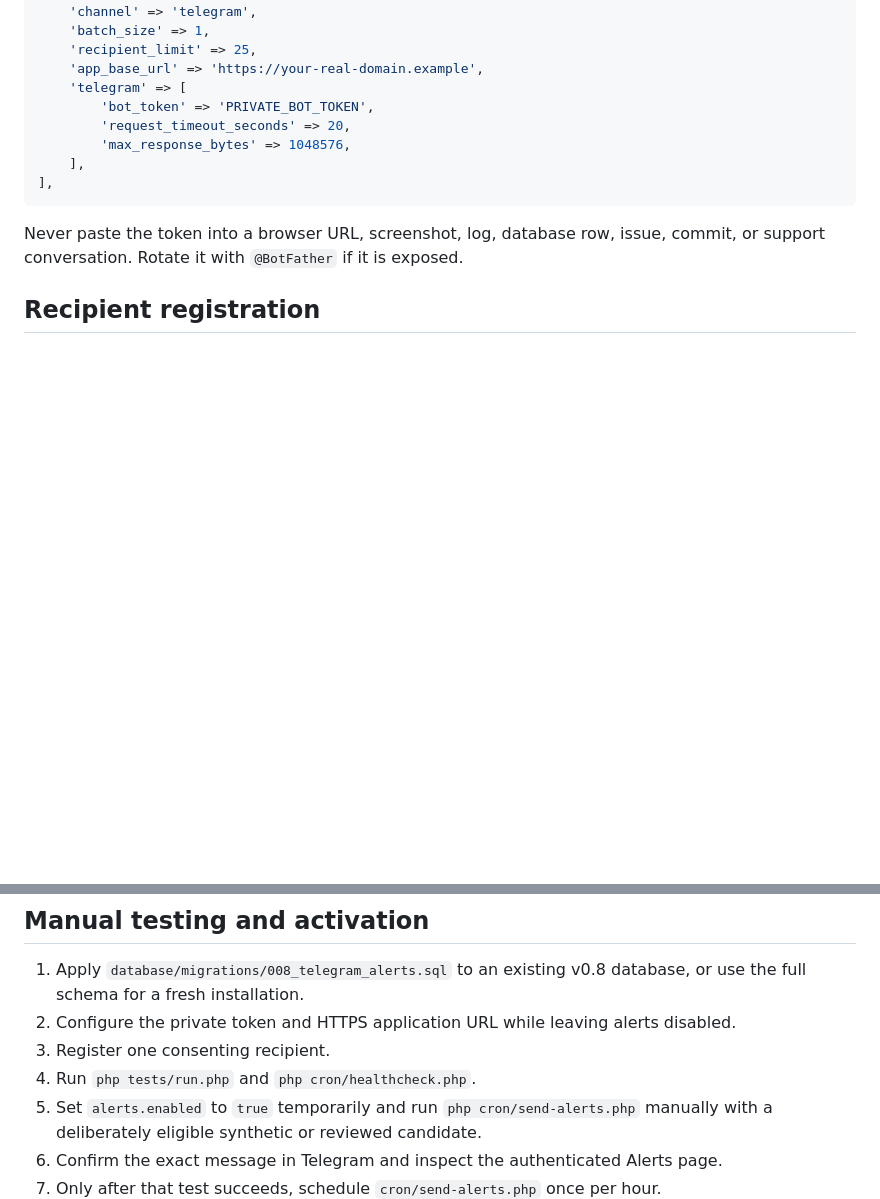
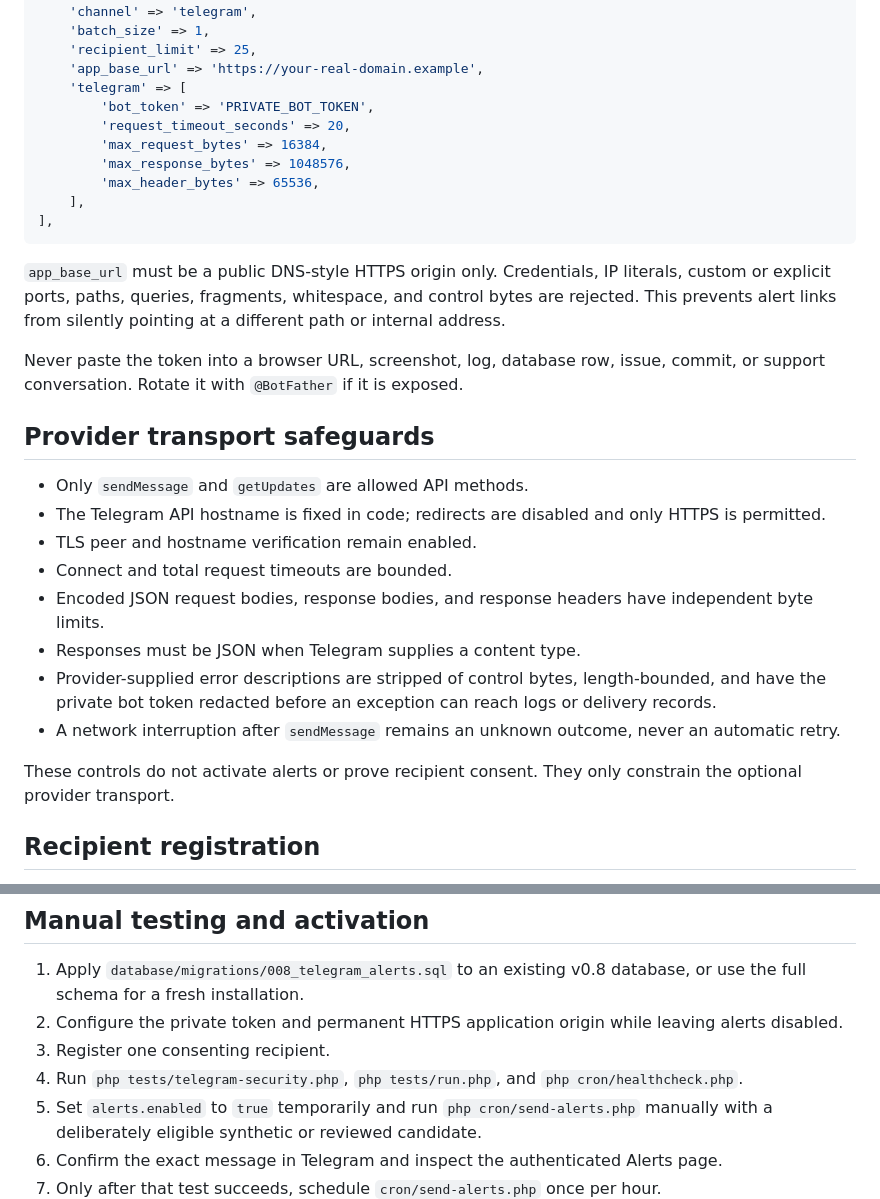
Before and after one commit to bluehidesleather/halalpulse, a Markdown page: docs/ALERT_DELIVERY.md, 2 parts joined by grey strips. Rendered like a GitHub page; blank space fills up the shorter version.

Commit message:
Document bounded and redacted Telegram transport

````diff
--- a/docs/ALERT_DELIVERY.md
+++ b/docs/ALERT_DELIVERY.md
@@ -28,12 +28,29 @@ Create a bot with `@BotFather`. Store the real token only in ignored `config/con
     'telegram' => [
         'bot_token' => 'PRIVATE_BOT_TOKEN',
         'request_timeout_seconds' => 20,
+        'max_request_bytes' => 16384,
         'max_response_bytes' => 1048576,
+        'max_header_bytes' => 65536,
     ],
 ],
 ```
 
+`app_base_url` must be a public DNS-style HTTPS origin only. Credentials, IP literals, custom or explicit ports, paths, queries, fragments, whitespace, and control bytes are rejected. This prevents alert links from silently pointing at a different path or internal address.
+
 Never paste the token into a browser URL, screenshot, log, database row, issue, commit, or support conversation. Rotate it with `@BotFather` if it is exposed.
+
+## Provider transport safeguards
+
+- Only `sendMessage` and `getUpdates` are allowed API methods.
+- The Telegram API hostname is fixed in code; redirects are disabled and only HTTPS is permitted.
+- TLS peer and hostname verification remain enabled.
+- Connect and total request timeouts are bounded.
+- Encoded JSON request bodies, response bodies, and response headers have independent byte limits.
+- Responses must be JSON when Telegram supplies a content type.
+- Provider-supplied error descriptions are stripped of control bytes, length-bounded, and have the private bot token redacted before an exception can reach logs or delivery records.
+- A network interruption after `sendMessage` remains an unknown outcome, never an automatic retry.
+
+These controls do not activate alerts or prove recipient consent. They only constrain the optional provider transport.
 
 ## Recipient registration
 
@@ -66,9 +83,9 @@ Known failure and unknown outcome remain distinct. Network interruption after su
 ## Manual testing and activation
 
 1. Apply `database/migrations/008_telegram_alerts.sql` to an existing v0.8 database, or use the full schema for a fresh installation.
-2. Configure the private token and HTTPS application URL while leaving alerts disabled.
+2. Configure the private token and permanent HTTPS application origin while leaving alerts disabled.
 3. Register one consenting recipient.
-4. Run `php tests/run.php` and `php cron/healthcheck.php`.
+4. Run `php tests/telegram-security.php`, `php tests/run.php`, and `php cron/healthcheck.php`.
 5. Set `alerts.enabled` to `true` temporarily and run `php cron/send-alerts.php` manually with a deliberately eligible synthetic or reviewed candidate.
 6. Confirm the exact message in Telegram and inspect the authenticated Alerts page.
 7. Only after that test succeeds, schedule `cron/send-alerts.php` once per hour.
````
Also changed, not shown: other parts of docs/ALERT_DELIVERY.md (+2 -2 lines).
